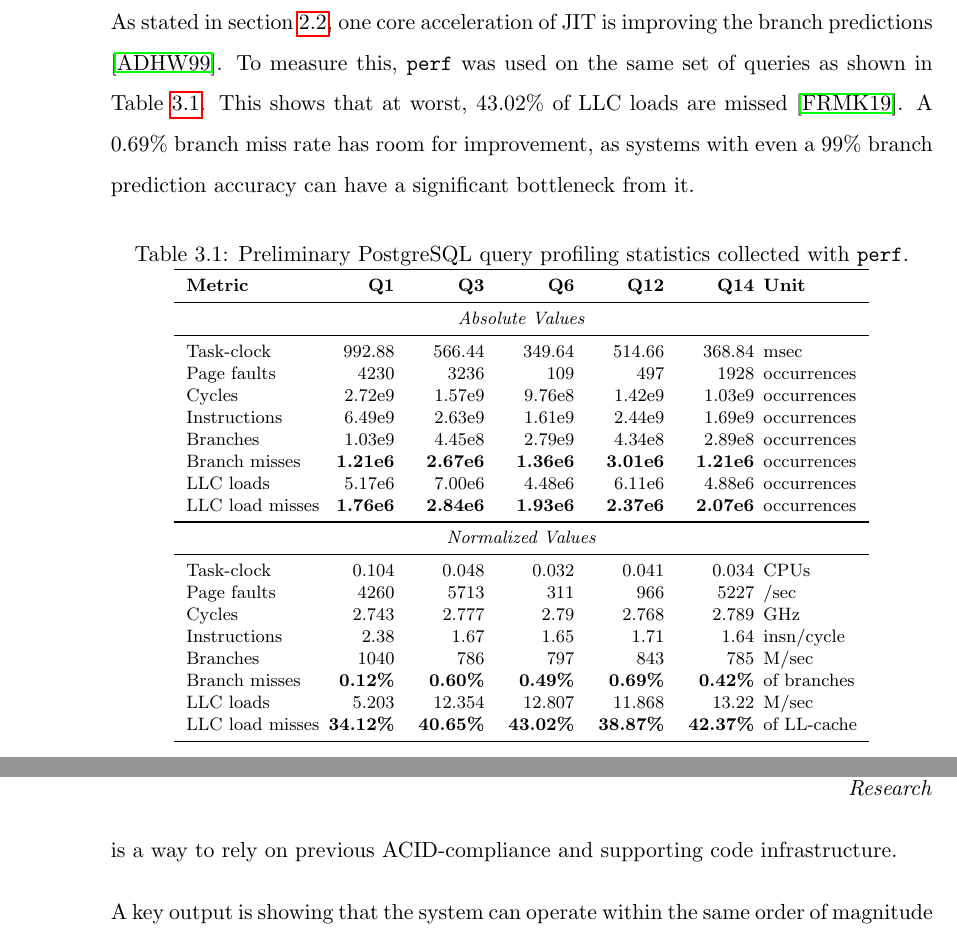
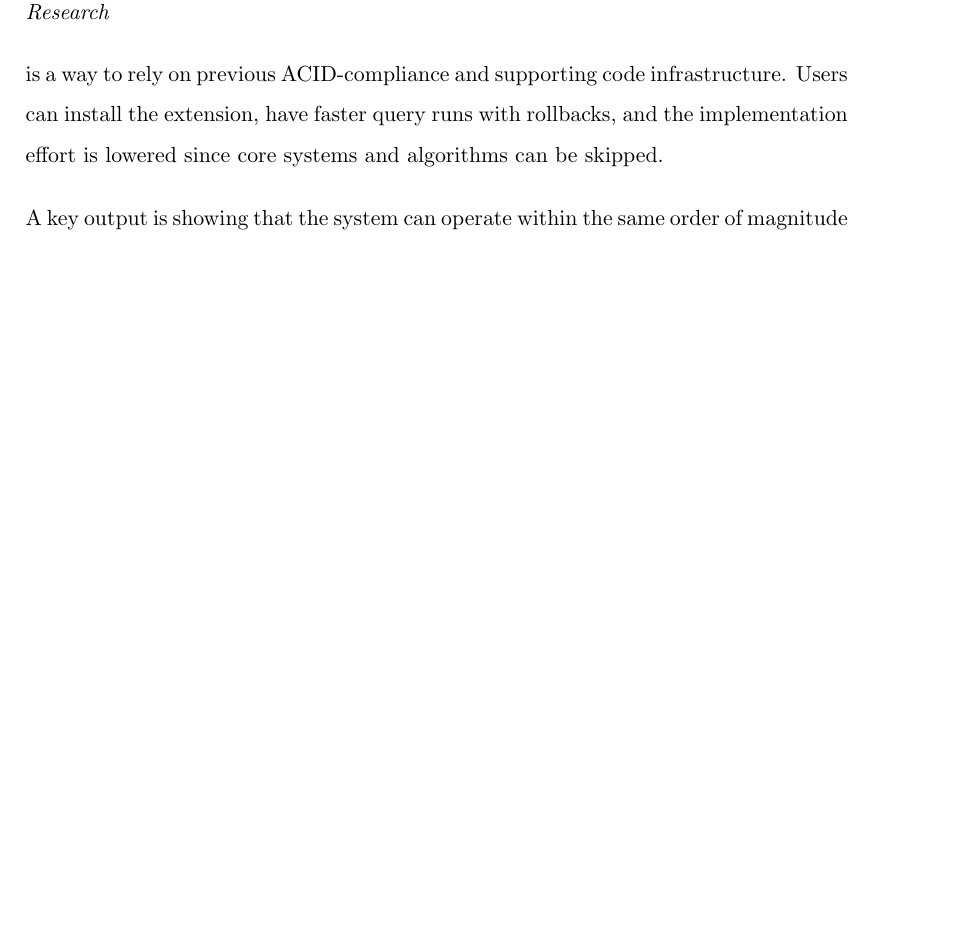
Before and after one commit to zyros-dev/pgx-lower-report, a LaTeX thesis (report/pgx-lower-thesis.tex, which reads report/02_mainmatter/03_related_work.tex): two parts of pages 29 and 31 of 63 before the commit and part of page 32 of 64 after it, the two joined at a grey line, cut at the place of the change, the shorter picture padded with empty space. Compiled offline with pdfLaTeX.

Commit message:
citations and figures

```diff
--- a/report/02_mainmatter/03_related_work.tex
+++ b/report/02_mainmatter/03_related_work.tex
@@ -348,51 +365,6 @@ clear that the queries can become several times faster if optimised.
 	\label{fig:pprof-psql}
 \end{figure}
 
-As stated in section~\ref{sec:jit_background}, one core acceleration of
-JIT
-is improving the branch predictions \cite{branch-misprediction}. To measure this, \texttt{perf} was
-used on the same set of queries as shown in Table~\ref{tbl:prof-psql}. This
-shows that
-at worst, 43.02\% of LLC loads are missed \cite{llc_intel}. A 0.69\% branch miss rate has room
-for improvement, as systems with even a 99\% branch prediction accuracy can
-have a significant bottleneck from it.
-
-% TODO: I think this stuff should just be represented with a graph
-% in the results section
-\begin{table}[H]
-	\centering
-	\footnotesize
-	\caption{Preliminary PostgreSQL query profiling statistics collected with \texttt{perf}.}
-	\label{tbl:prof-psql}
-	\begin{tabular}{l@{\hspace{0.5em}}rrrrr@{\hspace{0.5em}}l}
-		\toprule
-		\textbf{Metric} & \textbf{Q1}      & \textbf{Q3}      & \textbf{Q6}      & \textbf{Q12}     & \textbf{Q14}     & \textbf{Unit} \\
-		\midrule
-		\multicolumn{7}{c}{\textit{Absolute Values}}                                                                                   \\
-		\midrule
-		Task-clock      & 992.88           & 566.44           & 349.64           & 514.66           & 368.84           & msec          \\
-		Page faults     & 4230             & 3236             & 109              & 497              & 1928             & occurrences   \\
-		Cycles          & 2.72e9           & 1.57e9           & 9.76e8           & 1.42e9           & 1.03e9           & occurrences   \\
-		Instructions    & 6.49e9           & 2.63e9           & 1.61e9           & 2.44e9           & 1.69e9           & occurrences   \\
-		Branches        & 1.03e9           & 4.45e8           & 2.79e9           & 4.34e8           & 2.89e8           & occurrences   \\
-		Branch misses   & \textbf{1.21e6}  & \textbf{2.67e6}  & \textbf{1.36e6}  & \textbf{3.01e6}  & \textbf{1.21e6}  & occurrences   \\
-		LLC loads       & 5.17e6           & 7.00e6           & 4.48e6           & 6.11e6           & 4.88e6           & occurrences   \\
-		LLC load misses & \textbf{1.76e6}  & \textbf{2.84e6}  & \textbf{1.93e6}  & \textbf{2.37e6}  & \textbf{2.07e6}  & occurrences   \\
-		\midrule
-		\multicolumn{7}{c}{\textit{Normalized Values}}                                                                                 \\
-		\midrule
-		Task-clock      & 0.104            & 0.048            & 0.032            & 0.041            & 0.034            & CPUs          \\
-		Page faults     & 4260             & 5713             & 311              & 966              & 5227             & /sec          \\
-		Cycles          & 2.743            & 2.777            & 2.79             & 2.768            & 2.789            & GHz           \\
-		Instructions    & 2.38             & 1.67             & 1.65             & 1.71             & 1.64             & insn/cycle    \\
-		Branches        & 1040             & 786              & 797              & 843              & 785              & M/sec         \\
-		Branch misses   & \textbf{0.12\%}  & \textbf{0.60\%}  & \textbf{0.49\%}  & \textbf{0.69\%}  & \textbf{0.42\%}  & of branches   \\
-		LLC loads       & 5.203            & 12.354           & 12.807           & 11.868           & 13.22            & M/sec         \\
-		LLC load misses & \textbf{34.12\%} & \textbf{40.65\%} & \textbf{43.02\%} & \textbf{38.87\%} & \textbf{42.37\%} & of LL-cache   \\
-		\bottomrule
-	\end{tabular}
-\end{table}
-
 %--------------------------------------------------------------------------------
 \section{Gaps in Literature}\label{sec:gaps}
 %--------------------------------------------------------------------------------
@@ -424,13 +396,14 @@ easier to add to the official system. % TODO badly written lol
 %================================================================================
 \section{Aims}\label{sec:lit-rev}
 %================================================================================
-% need to state what advantages we have for keeping postgres, ACID, etc
 Tying this together, this piece aims to integrate a research compiler into a
 battle-tested system by using an extension system. This addresses the gap
 of these systems being difficult to use widely, and potential to integrate it
 into the original system once stronger correctness and speed optimisations have
 been shown. Accomplishing this shows there is a way to rely on previous
-ACID-compliance and supporting code infrastructure.
+ACID-compliance and supporting code infrastructure. Users can install the
+extension, have faster query runs with rollbacks, and the implementation effort
+is lowered since core systems and algorithms can be skipped.
 
 A key output is showing that the system can operate within
 the same order of magnitude as the target system. The purpose of this is to
```
Also changed, not shown: report/02_mainmatter/03_related_work.tex (45 more changed lines).
